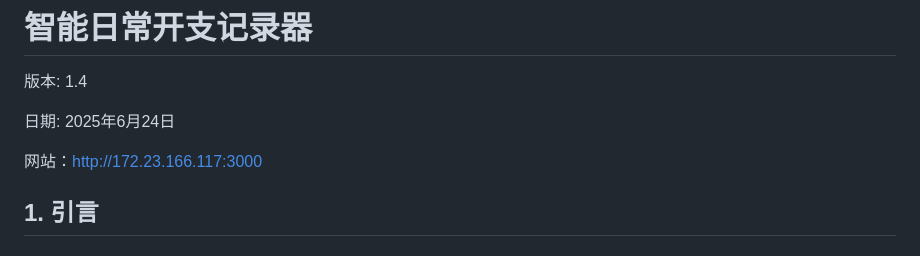
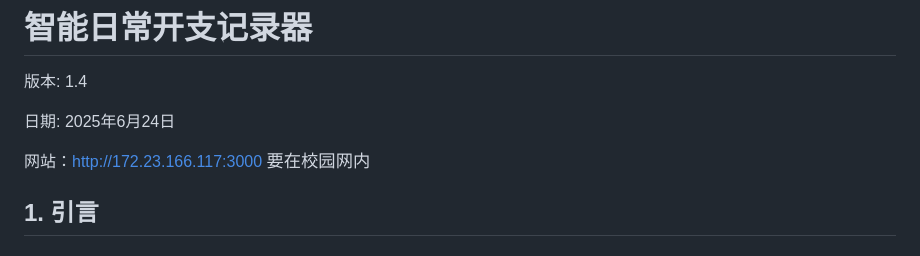
Before and after one commit to ecnu-free-8/ECNU-OpenSource-Team8, a Markdown page: README.md, the part around the change. Rendered like a GitHub page.

```diff
--- a/README.md
+++ b/README.md
@@ -5,7 +5,7 @@
 日期: 2025年6月24日
 
 网站：http://172.23.166.117:3000
-
+$要在校园网内$
 ## 1. 引言
 
 ### 1.1 项目背景
```
